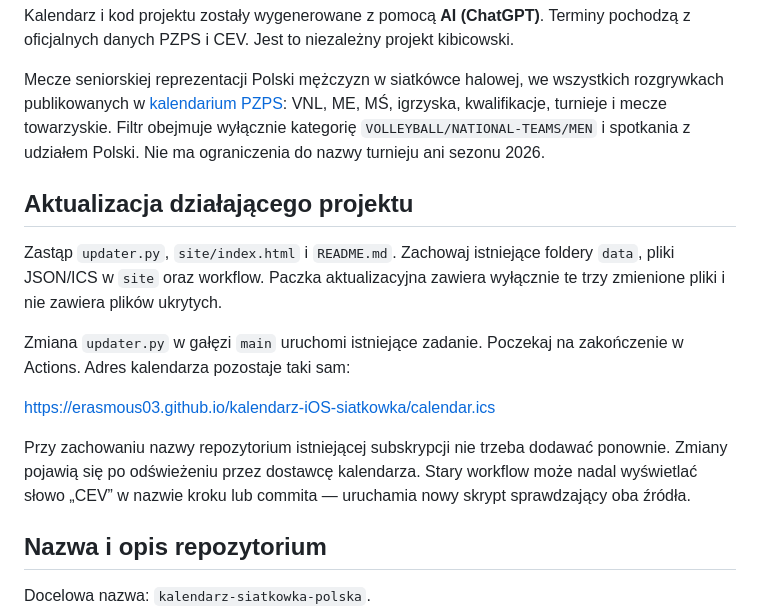
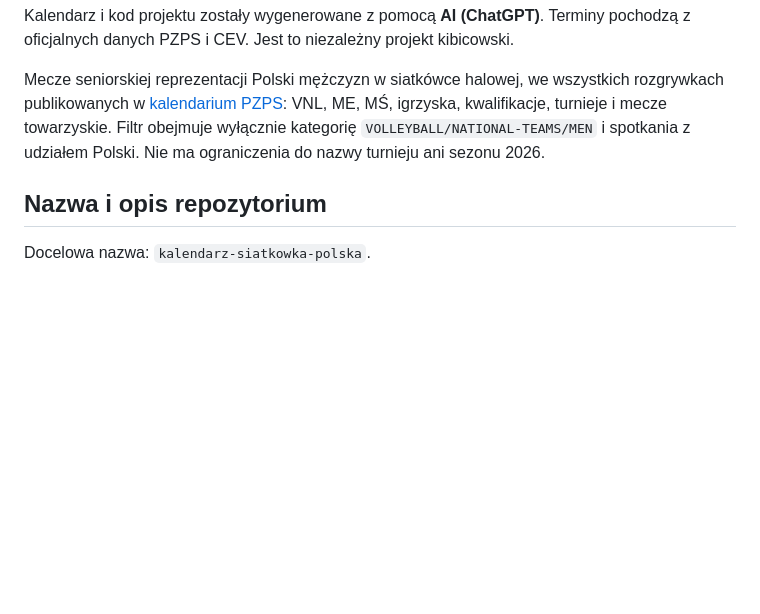
Before and after one commit to erasmous03/kalendarz-iOS-siatkowka, a Markdown page: README.md, the part around the change. GitHub-like rendering; blank space fills up the shorter version.

Commit message:
Remove project update instructions from README
Removed outdated update instructions for the project.

```diff
--- a/README.md
+++ b/README.md
@@ -5,16 +5,6 @@
 Kalendarz i kod projektu zostały wygenerowane z pomocą **AI (ChatGPT)**. Terminy pochodzą z oficjalnych danych PZPS i CEV. Jest to niezależny projekt kibicowski.
 
 Mecze seniorskiej reprezentacji Polski mężczyzn w siatkówce halowej, we wszystkich rozgrywkach publikowanych w [kalendarium PZPS](https://www.pzps.pl/pl/kalendarium): VNL, ME, MŚ, igrzyska, kwalifikacje, turnieje i mecze towarzyskie. Filtr obejmuje wyłącznie kategorię `VOLLEYBALL/NATIONAL-TEAMS/MEN` i spotkania z udziałem Polski. Nie ma ograniczenia do nazwy turnieju ani sezonu 2026.
-
-## Aktualizacja działającego projektu
-
-Zastąp `updater.py`, `site/index.html` i `README.md`. Zachowaj istniejące foldery `data`, pliki JSON/ICS w `site` oraz workflow. Paczka aktualizacyjna zawiera wyłącznie te trzy zmienione pliki i nie zawiera plików ukrytych.
-
-Zmiana `updater.py` w gałęzi `main` uruchomi istniejące zadanie. Poczekaj na zakończenie w Actions. Adres kalendarza pozostaje taki sam:
-
-https://erasmous03.github.io/kalendarz-iOS-siatkowka/calendar.ics
-
-Przy zachowaniu nazwy repozytorium istniejącej subskrypcji nie trzeba dodawać ponownie. Zmiany pojawią się po odświeżeniu przez dostawcę kalendarza. Stary workflow może nadal wyświetlać słowo „CEV” w nazwie kroku lub commita — uruchamia nowy skrypt sprawdzający oba źródła.
 
 ## Nazwa i opis repozytorium
 
```
